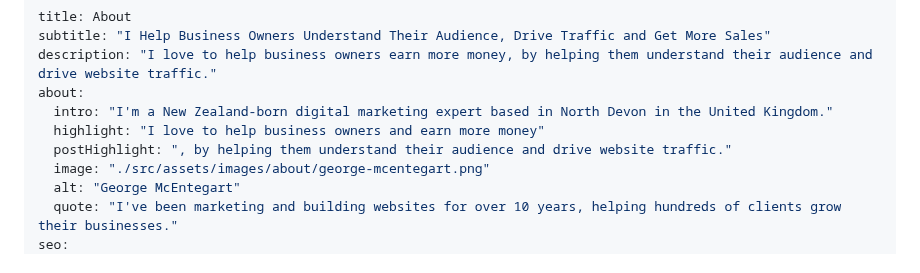
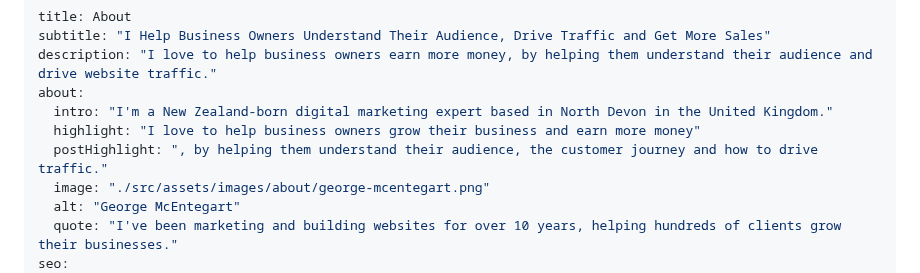
Before and after one commit to Geerodge/georgemc.co.uk, a Markdown page: src/pages/about.md, the part around the change. Drawn GitHub-style.

```diff
--- a/src/pages/about.md
+++ b/src/pages/about.md
@@ -4,8 +4,8 @@ subtitle: "I Help Business Owners Understand Their Audience, Drive Traffic and G
 description: "I love to help business owners earn more money, by helping them understand their audience and drive website traffic."
 about:
   intro: "I'm a New Zealand-born digital marketing expert based in North Devon in the United Kingdom."
-  highlight: "I love to help business owners and earn more money"
-  postHighlight: ", by helping them understand their audience and drive website traffic."
+  highlight: "I love to help business owners grow their business and earn more money"
+  postHighlight: ", by helping them understand their audience, the customer journey and how to drive traffic."
   image: "./src/assets/images/about/george-mcentegart.png"
   alt: "George McEntegart"
   quote: "I've been marketing and building websites for over 10 years, helping hundreds of clients grow their businesses."
```
